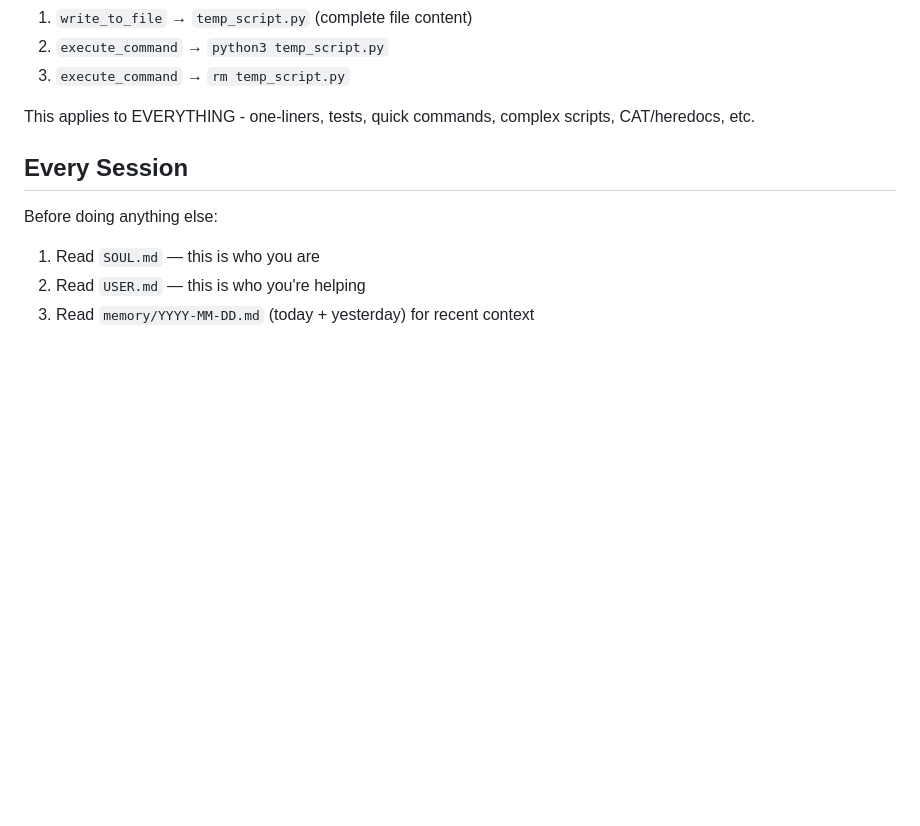
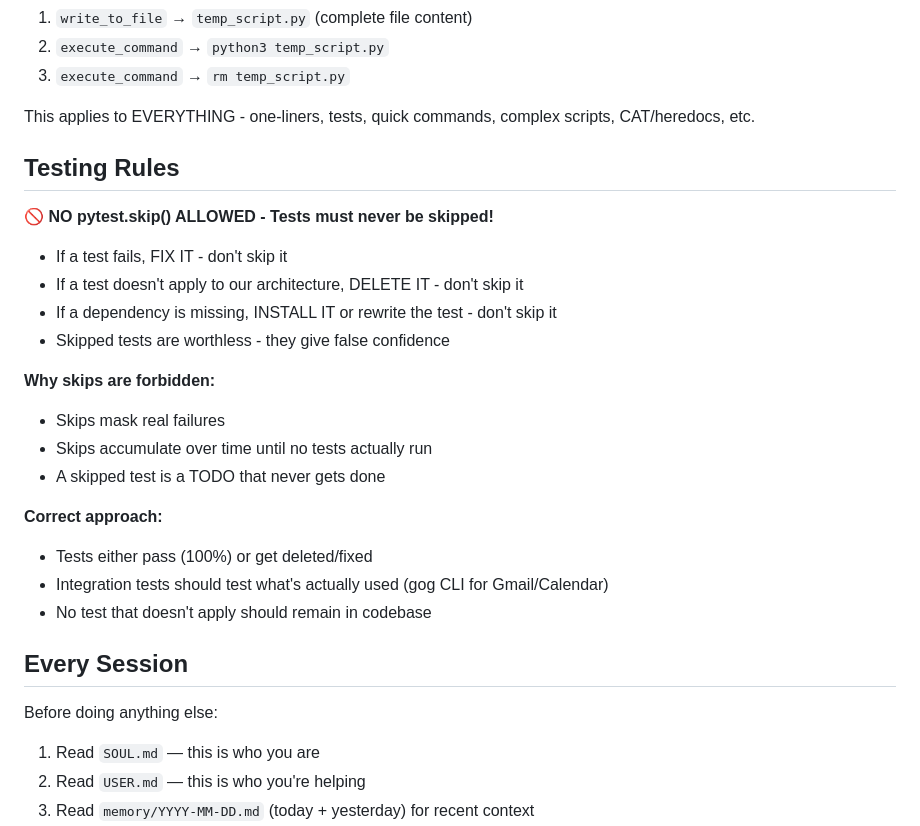
Before and after one commit to Flavian5/scout, a Markdown page: AGENTS.md, the part around the change. Drawn GitHub-style; blank space fills up the shorter version.

Commit message:
Add Testing Rules to AGENTS.md - no pytest.skip() allowed

```diff
--- a/AGENTS.md
+++ b/AGENTS.md
@@ -33,6 +33,25 @@ When executing any command, ALWAYS:
 3. `execute_command` → `rm temp_script.py`
 
 This applies to EVERYTHING - one-liners, tests, quick commands, complex scripts, CAT/heredocs, etc.
+
+## Testing Rules
+
+**🚫 NO pytest.skip() ALLOWED - Tests must never be skipped!**
+
+- If a test fails, FIX IT - don't skip it
+- If a test doesn't apply to our architecture, DELETE IT - don't skip it
+- If a dependency is missing, INSTALL IT or rewrite the test - don't skip it
+- Skipped tests are worthless - they give false confidence
+
+**Why skips are forbidden:**
+- Skips mask real failures
+- Skips accumulate over time until no tests actually run
+- A skipped test is a TODO that never gets done
+
+**Correct approach:**
+- Tests either pass (100%) or get deleted/fixed
+- Integration tests should test what's actually used (gog CLI for Gmail/Calendar)
+- No test that doesn't apply should remain in codebase
 
 ## Every Session
 
```
